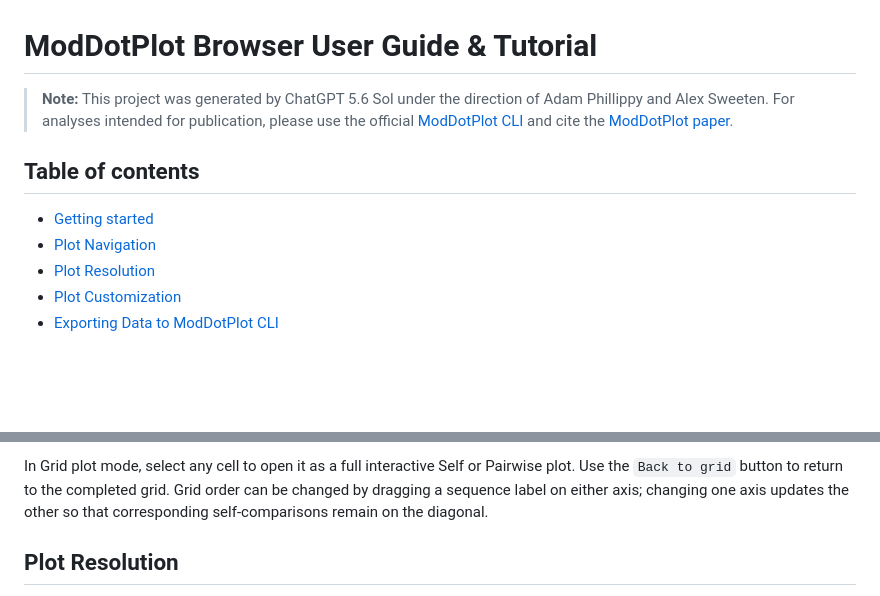
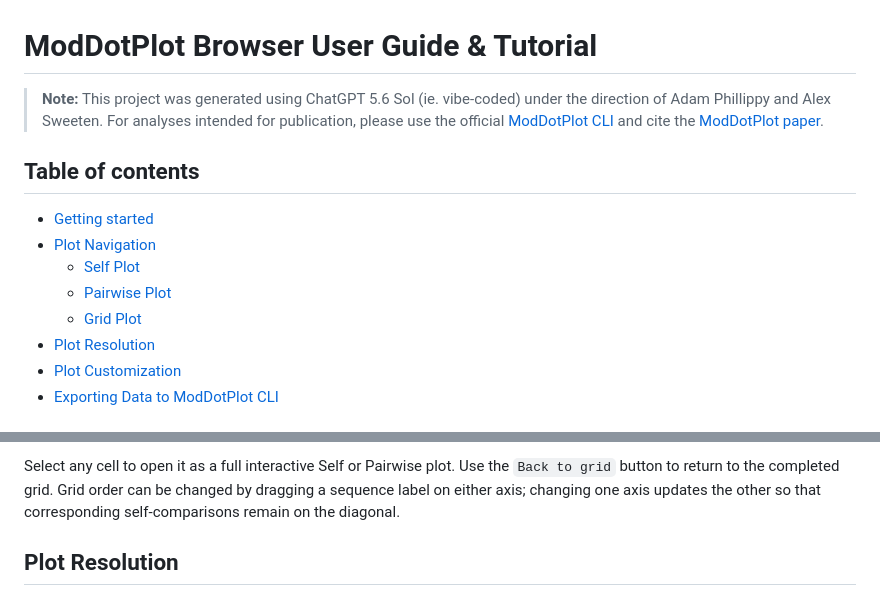
Before and after one commit to marbl/ModDotPlot-Browser, a Markdown page: docs/USER_GUIDE.md, 2 parts joined by grey strips. Drawn GitHub-style; blank space fills up the shorter version.

```diff
--- a/docs/USER_GUIDE.md
+++ b/docs/USER_GUIDE.md
@@ -1,11 +1,14 @@
 # ModDotPlot Browser User Guide & Tutorial
 
-> **Note:** This project was generated by ChatGPT 5.6 Sol under the direction of Adam Phillippy and Alex Sweeten. For analyses intended for publication, please use the official [ModDotPlot CLI](https://github.com/marbl/ModDotPlot) and cite the [ModDotPlot paper](https://doi.org/10.1093/bioinformatics/btae493).
+> **Note:** This project was generated using ChatGPT 5.6 Sol (ie. vibe-coded) under the direction of Adam Phillippy and Alex Sweeten. For analyses intended for publication, please use the official [ModDotPlot CLI](https://github.com/marbl/ModDotPlot) and cite the [ModDotPlot paper](https://doi.org/10.1093/bioinformatics/btae493).
 
 ## Table of contents
 
 - [Getting started](#getting-started)
 - [Plot Navigation](#plot-navigation)
+  - [Self Plot](#self-plot)
+  - [Pairwise Plot](#pairwise-plot)
+  - [Grid Plot](#grid-plot)
 - [Plot Resolution](#plot-resolution)
 - [Plot Customization](#plot-customization)
 - [Exporting Data to ModDotPlot CLI](#exporting-data-to-moddotplot-cli)
@@ -52,5 +61,5 @@ Hovering over a plot displays the X and Y sequence names, genomic intervals, and
 
-In Grid plot mode, select any cell to open it as a full interactive Self or Pairwise plot. Use the `Back to grid` button to return to the completed grid. Grid order can be changed by dragging a sequence label on either axis; changing one axis updates the other so that corresponding self-comparisons remain on the diagonal.
+Select any cell to open it as a full interactive Self or Pairwise plot. Use the `Back to grid` button to return to the completed grid. Grid order can be changed by dragging a sequence label on either axis; changing one axis updates the other so that corresponding self-comparisons remain on the diagonal.
 
 ## Plot Resolution
 
```
Also changed, not shown: other parts of docs/USER_GUIDE.md (+9 -3 lines).
